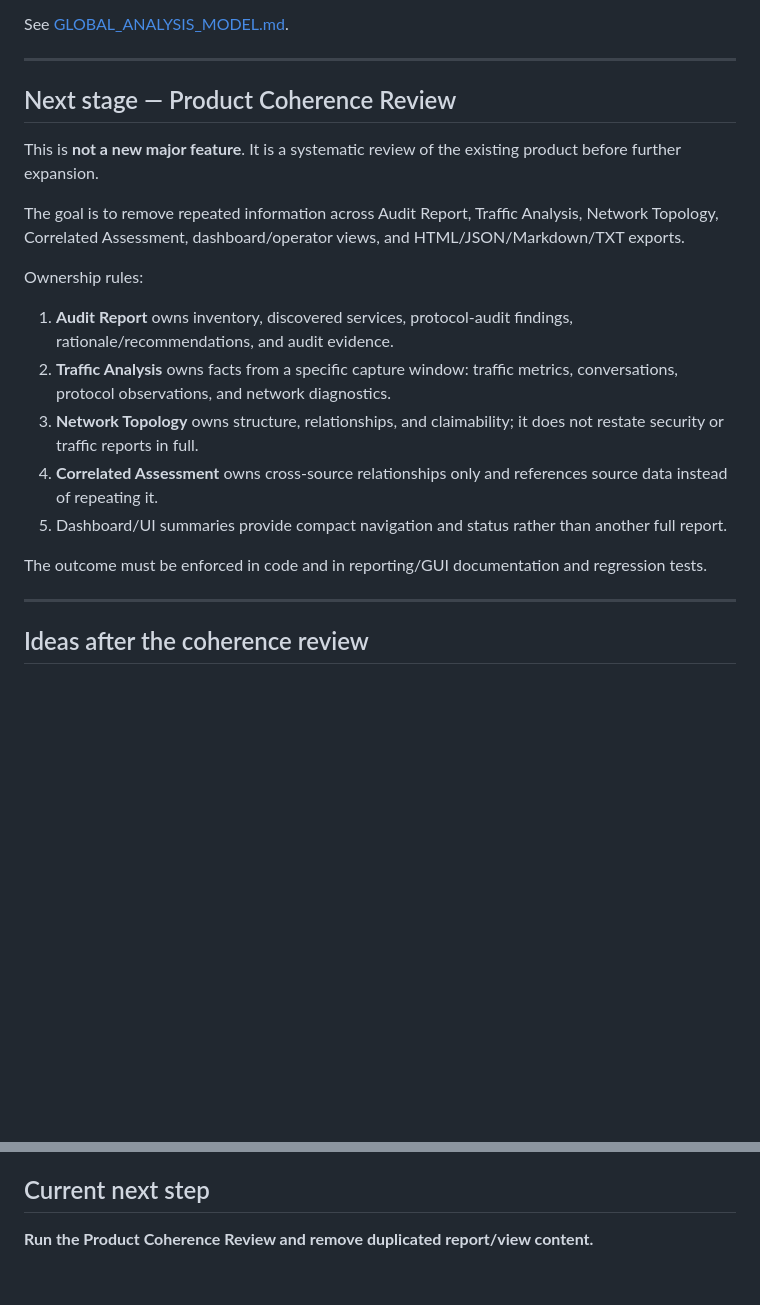
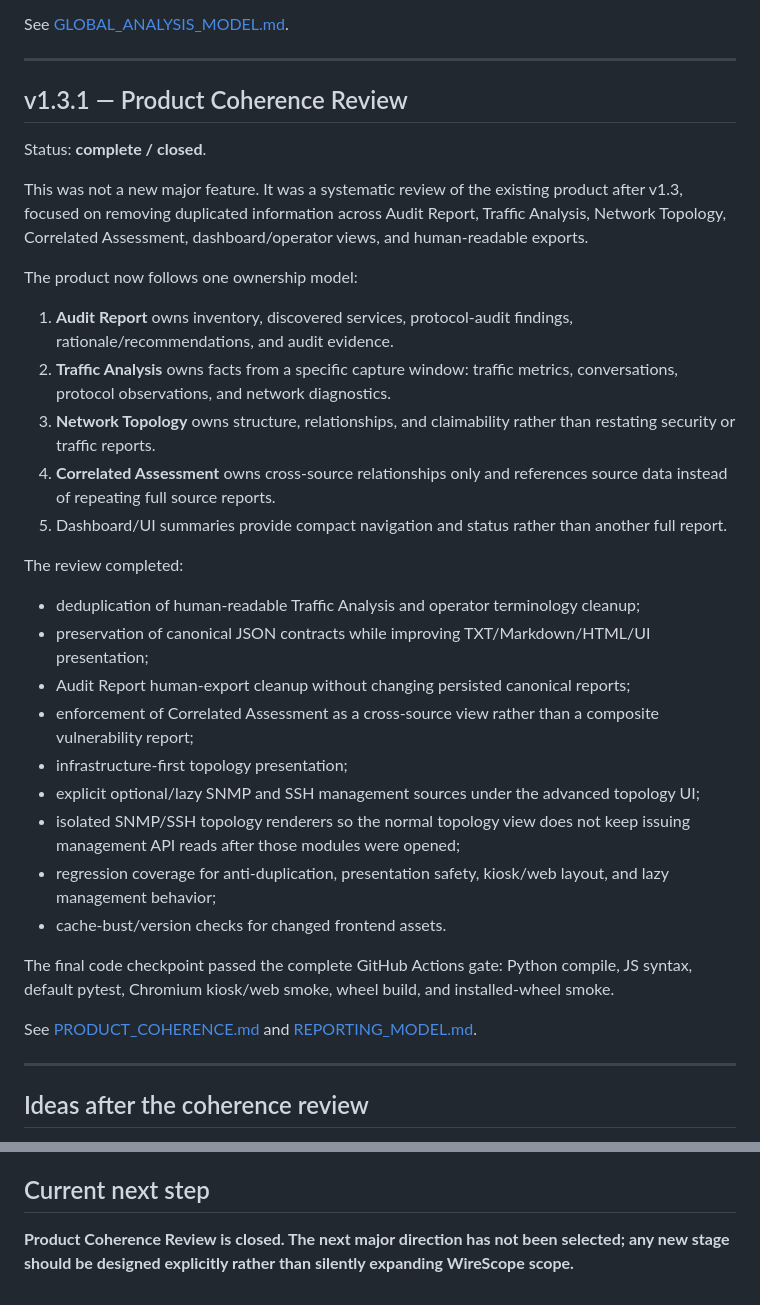
Before and after one commit to kmvkos/wirescope, a Markdown page: docs/en/ROADMAP.md, 2 parts joined by grey strips. Drawn GitHub-style; blank space fills up the shorter version.

Commit message:
Docs: close Product Coherence Review (EN)

```diff
--- a/docs/en/ROADMAP.md
+++ b/docs/en/ROADMAP.md
@@ -81,21 +81,35 @@ See [GLOBAL_ANALYSIS_MODEL.md](GLOBAL_ANALYSIS_MODEL.md).
 
 ---
 
-## Next stage — Product Coherence Review
+## v1.3.1 — Product Coherence Review
 
-This is **not a new major feature**. It is a systematic review of the existing product before further expansion.
+Status: **complete / closed**.
 
-The goal is to remove repeated information across Audit Report, Traffic Analysis, Network Topology, Correlated Assessment, dashboard/operator views, and HTML/JSON/Markdown/TXT exports.
+This was not a new major feature. It was a systematic review of the existing product after v1.3, focused on removing duplicated information across Audit Report, Traffic Analysis, Network Topology, Correlated Assessment, dashboard/operator views, and human-readable exports.
 
-Ownership rules:
+The product now follows one ownership model:
 
 1. **Audit Report** owns inventory, discovered services, protocol-audit findings, rationale/recommendations, and audit evidence.
 2. **Traffic Analysis** owns facts from a specific capture window: traffic metrics, conversations, protocol observations, and network diagnostics.
-3. **Network Topology** owns structure, relationships, and claimability; it does not restate security or traffic reports in full.
-4. **Correlated Assessment** owns cross-source relationships only and references source data instead of repeating it.
+3. **Network Topology** owns structure, relationships, and claimability rather than restating security or traffic reports.
+4. **Correlated Assessment** owns cross-source relationships only and references source data instead of repeating full source reports.
 5. Dashboard/UI summaries provide compact navigation and status rather than another full report.
 
-The outcome must be enforced in code and in reporting/GUI documentation and regression tests.
+The review completed:
+
+- deduplication of human-readable Traffic Analysis and operator terminology cleanup;
+- preservation of canonical JSON contracts while improving TXT/Markdown/HTML/UI presentation;
+- Audit Report human-export cleanup without changing persisted canonical reports;
+- enforcement of Correlated Assessment as a cross-source view rather than a composite vulnerability report;
+- infrastructure-first topology presentation;
+- explicit optional/lazy SNMP and SSH management sources under the advanced topology UI;
+- isolated SNMP/SSH topology renderers so the normal topology view does not keep issuing management API reads after those modules were opened;
+- regression coverage for anti-duplication, presentation safety, kiosk/web layout, and lazy management behavior;
+- cache-bust/version checks for changed frontend assets.
+
+The final code checkpoint passed the complete GitHub Actions gate: Python compile, JS syntax, default pytest, Chromium kiosk/web smoke, wheel build, and installed-wheel smoke.
+
+See [PRODUCT_COHERENCE.md](PRODUCT_COHERENCE.md) and [REPORTING_MODEL.md](REPORTING_MODEL.md).
 
 ---
 
@@ -118,4 +132,4 @@ External PCAP import is intentionally not specified yet; its UX, ownership, limi
 
 ## Current next step
 
-**Run the Product Coherence Review and remove duplicated report/view content.**
+**Product Coherence Review is closed. The next major direction has not been selected; any new stage should be designed explicitly rather than silently expanding WireScope scope.**
```
